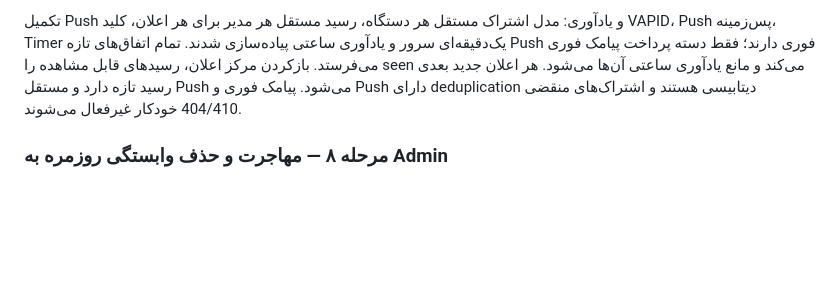
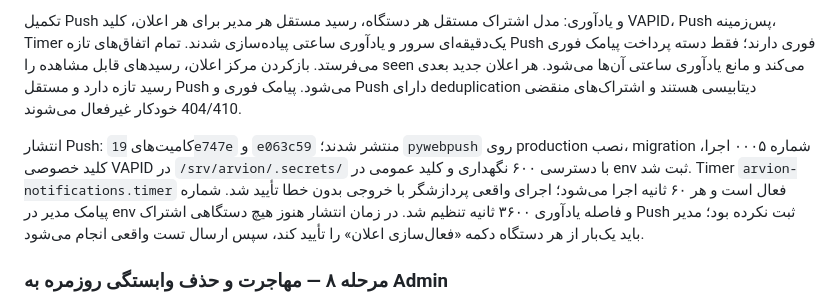
Before and after one commit to arvinyazdani/arvion, a Markdown page: ADMIN_PLATFORM_REBUILD_PLAN.md, the part around the change. Drawn GitHub-style; blank space fills up the shorter version.

Commit message:
Document production push notification rollout

```diff
--- a/ADMIN_PLATFORM_REBUILD_PLAN.md
+++ b/ADMIN_PLATFORM_REBUILD_PLAN.md
@@ -157,6 +157,8 @@
 
 تکمیل Push و یادآوری: مدل اشتراک مستقل هر دستگاه، رسید مستقل هر مدیر برای هر اعلان، کلید VAPID، Push پس‌زمینه، Timer یک‌دقیقه‌ای سرور و یادآوری ساعتی پیاده‌سازی شدند. تمام اتفاق‌های تازه Push فوری دارند؛ فقط دسته پرداخت پیامک فوری می‌فرستد. بازکردن مرکز اعلان، رسیدهای قابل مشاهده را seen می‌کند و مانع یادآوری ساعتی آن‌ها می‌شود. هر اعلان جدید بعدی رسید تازه دارد و مستقل Push می‌شود. پیامک فوری و Push دارای deduplication دیتابیسی هستند و اشتراک‌های منقضی 404/410 خودکار غیرفعال می‌شوند.
 
+انتشار Push: کامیت‌های `19e747e` و `e063c59` منتشر شدند؛ `pywebpush` روی production نصب، migration شماره ۰۰۰۵ اجرا، کلید خصوصی VAPID در `/srv/arvion/.secrets/` با دسترسی ۶۰۰ نگهداری و کلید عمومی در env ثبت شد. Timer `arvion-notifications.timer` فعال است و هر ۶۰ ثانیه اجرا می‌شود؛ اجرای واقعی پردازشگر با خروجی بدون خطا تأیید شد. شماره پیامک مدیر در env و فاصله یادآوری ۳۶۰۰ ثانیه تنظیم شد. در زمان انتشار هنوز هیچ دستگاهی اشتراک Push ثبت نکرده بود؛ مدیر باید یک‌بار از هر دستگاه دکمه «فعال‌سازی اعلان» را تأیید کند، سپس ارسال تست واقعی انجام می‌شود.
+
 ### مرحله ۸ — مهاجرت و حذف وابستگی روزمره به Admin
 
 - تست کامل نقش‌ها، موبایل/دسکتاپ، فارسی/انگلیسی و عملیات حساس.
```
